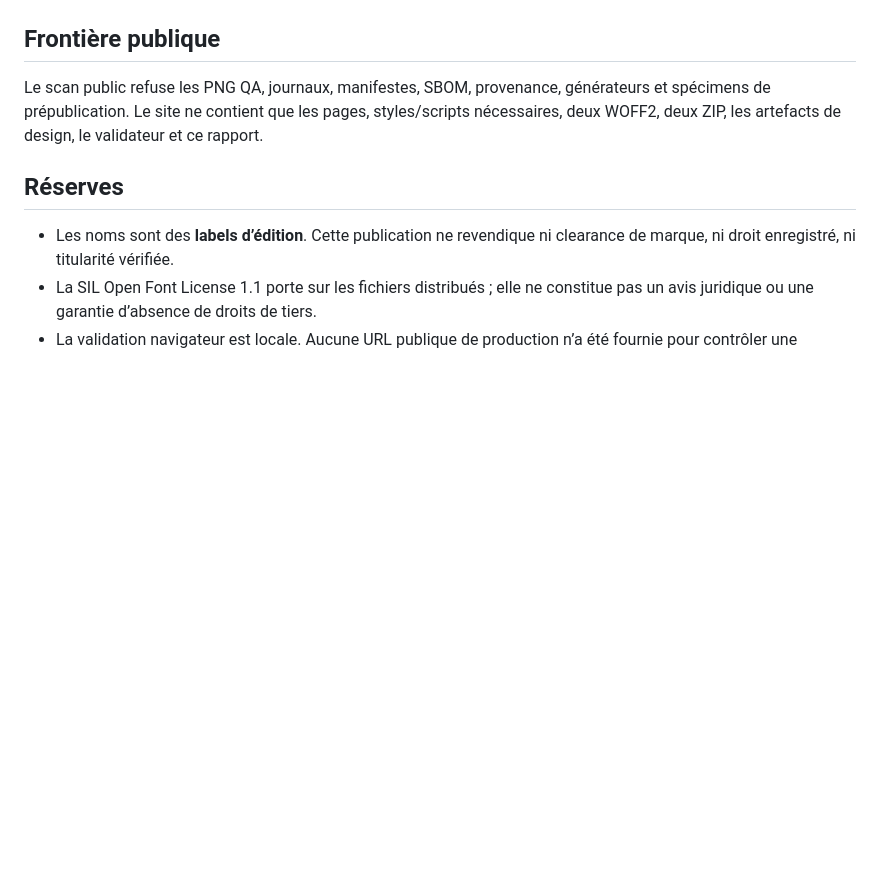
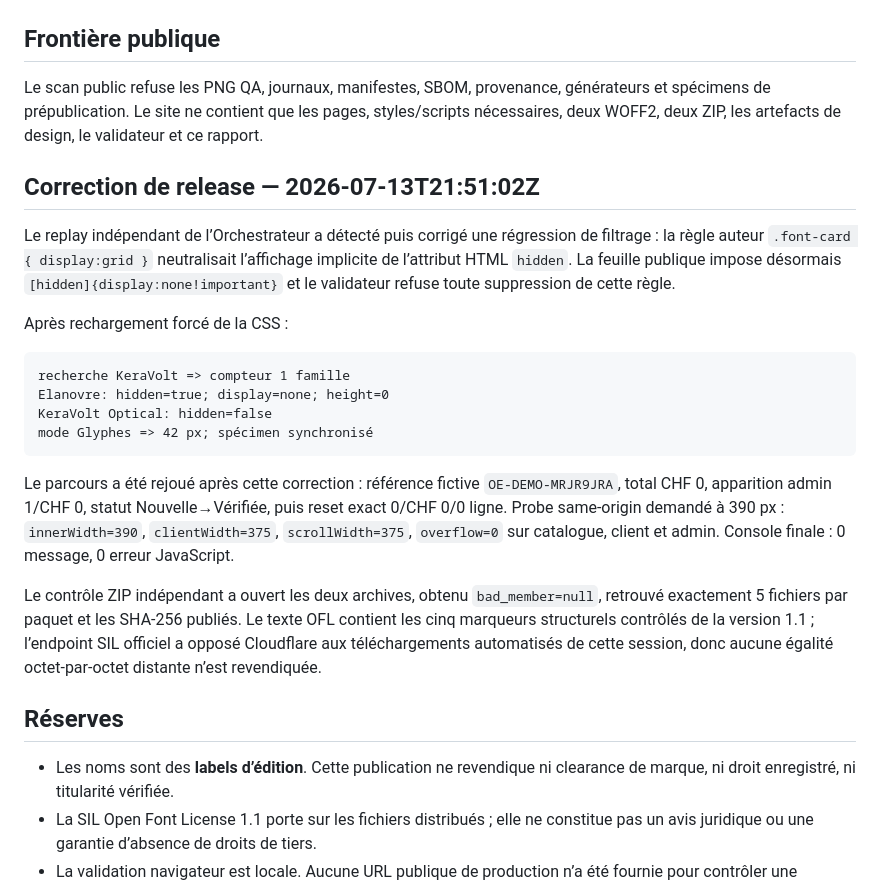
Before and after one commit to xternal69100/forge-sites, a Markdown page: studio-typographique/VERIFICATION.md, the part around the change. GitHub-like rendering; blank space fills up the shorter version.

Commit message:
sync sites 2026-07-13T22:00Z

````diff
--- a/studio-typographique/VERIFICATION.md
+++ b/studio-typographique/VERIFICATION.md
@@ -101,6 +101,23 @@ Les 15 px de différence correspondent à la barre de défilement du contexte me
 
 Le scan public refuse les PNG QA, journaux, manifestes, SBOM, provenance, générateurs et spécimens de prépublication. Le site ne contient que les pages, styles/scripts nécessaires, deux WOFF2, deux ZIP, les artefacts de design, le validateur et ce rapport.
 
+## Correction de release — 2026-07-13T21:51:02Z
+
+Le replay indépendant de l’Orchestrateur a détecté puis corrigé une régression de filtrage : la règle auteur `.font-card { display:grid }` neutralisait l’affichage implicite de l’attribut HTML `hidden`. La feuille publique impose désormais `[hidden]{display:none!important}` et le validateur refuse toute suppression de cette règle.
+
+Après rechargement forcé de la CSS :
+
+```text
+recherche KeraVolt => compteur 1 famille
+Elanovre: hidden=true; display=none; height=0
+KeraVolt Optical: hidden=false
+mode Glyphes => 42 px; spécimen synchronisé
+```
+
+Le parcours a été rejoué après cette correction : référence fictive `OE-DEMO-MRJR9JRA`, total CHF 0, apparition admin 1/CHF 0, statut Nouvelle→Vérifiée, puis reset exact 0/CHF 0/0 ligne. Probe same-origin demandé à 390 px : `innerWidth=390`, `clientWidth=375`, `scrollWidth=375`, `overflow=0` sur catalogue, client et admin. Console finale : 0 message, 0 erreur JavaScript.
+
+Le contrôle ZIP indépendant a ouvert les deux archives, obtenu `bad_member=null`, retrouvé exactement 5 fichiers par paquet et les SHA-256 publiés. Le texte OFL contient les cinq marqueurs structurels contrôlés de la version 1.1 ; l’endpoint SIL officiel a opposé Cloudflare aux téléchargements automatisés de cette session, donc aucune égalité octet-par-octet distante n’est revendiquée.
+
 ## Réserves
 
 - Les noms sont des **labels d’édition**. Cette publication ne revendique ni clearance de marque, ni droit enregistré, ni titularité vérifiée.
````
